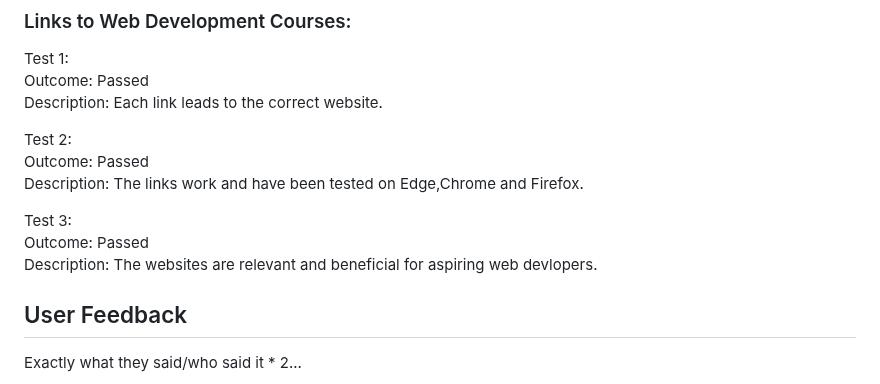
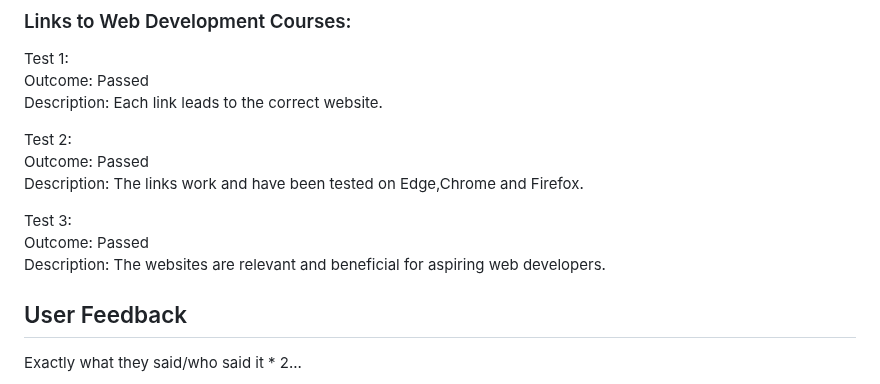
Before and after one commit to CompIsle/Unit-15-Asignment-2, a Markdown page: doc/Test.md, the part around the change. Drawn GitHub-style.

```diff
--- a/doc/Test.md
+++ b/doc/Test.md
@@ -135,7 +135,7 @@ Description: The links work and have been tested on Edge,Chrome and Firefox.
 
 Test 3:\
 Outcome: Passed\
-Description: The websites are relevant and beneficial for aspiring web devlopers.
+Description: The websites are relevant and beneficial for aspiring web developers.
 
 ## User Feedback
 Exactly what they said/who said it * 2...
```
Also changed, not shown: doc/Designs.md (+14 -13 lines).
